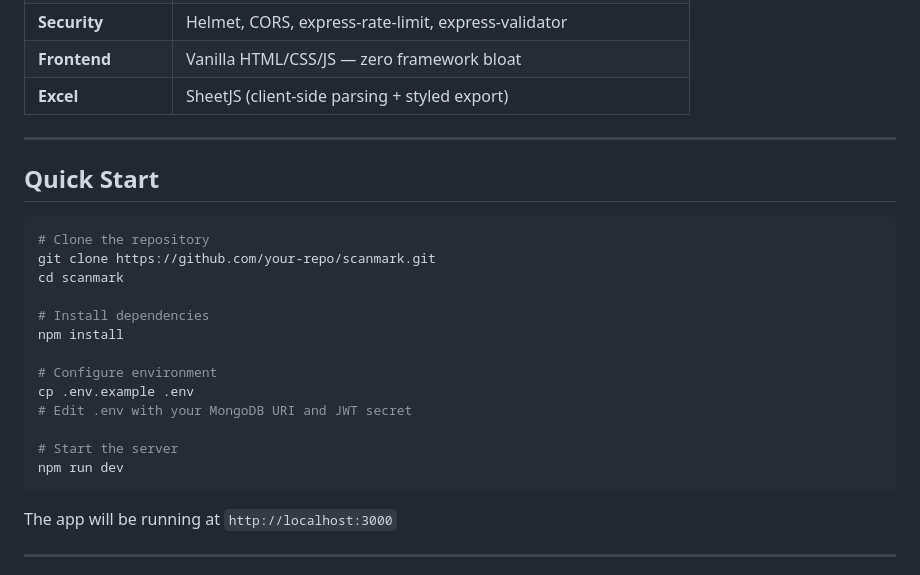
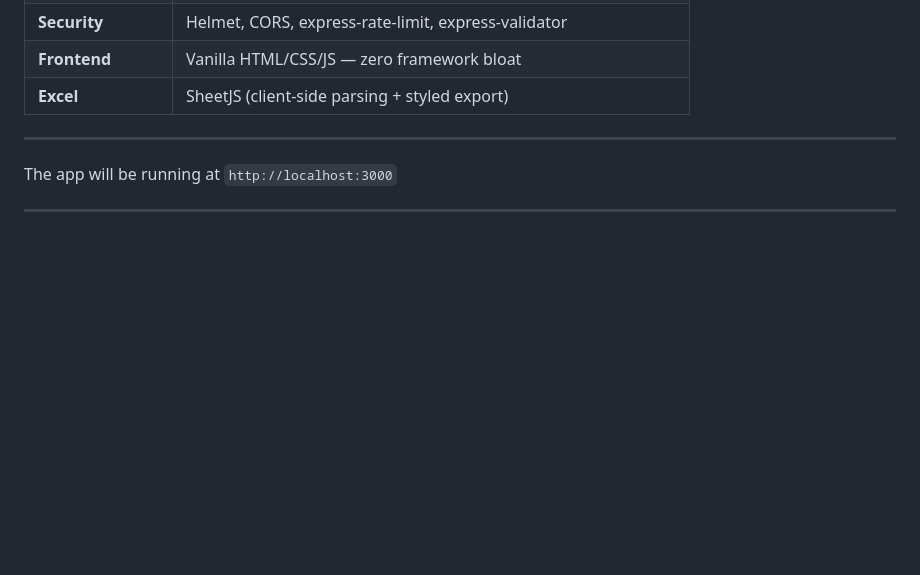
Before and after one commit to Saisasivardhan/QR-Attendence, a Markdown page: README.md, the part around the change. GitHub-like rendering; blank space fills up the shorter version.

````diff
--- a/README.md
+++ b/README.md
@@ -276,24 +276,6 @@ Integrate with Power Automate, Google Sheets, custom dashboards, or any tool tha
 
 ---
 
-## Quick Start
-
-```bash
-# Clone the repository
-git clone https://github.com/your-repo/scanmark.git
-cd scanmark
-
-# Install dependencies
-npm install
-
-# Configure environment
-cp .env.example .env
-# Edit .env with your MongoDB URI and JWT secret
-
-# Start the server
-npm run dev
-```
-
 The app will be running at `http://localhost:3000`
 
 ---
````
